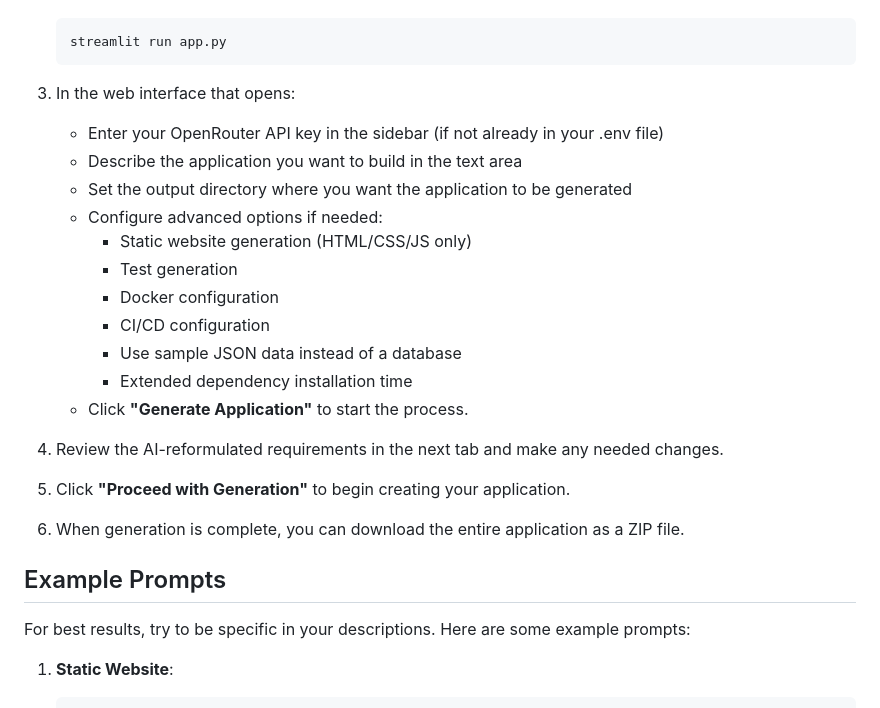
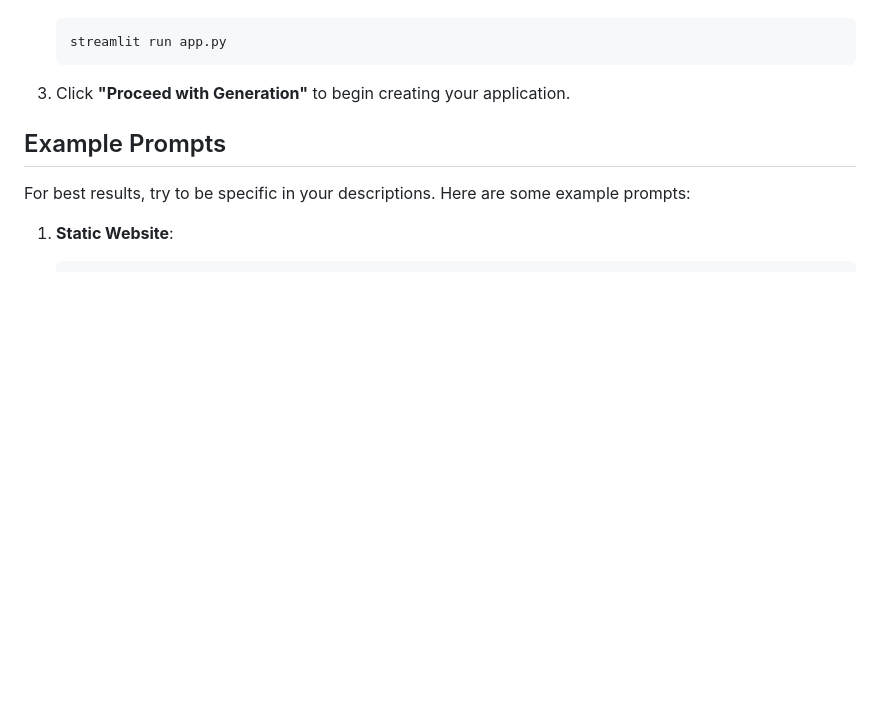
Before and after one commit to Pedal0/AlperAI, a Markdown page: README.md, the part around one of its changes. Drawn GitHub-style; blank space fills up the shorter version.

Commit message:
refactor README to streamline application generation instructions

````diff
--- a/README.md
+++ b/README.md
@@ -44,25 +43,7 @@ This project uses AI to generate complete, functional applications based on user
    streamlit run app.py
    ```
 
-3. In the web interface that opens:
-
-   - Enter your OpenRouter API key in the sidebar (if not already in your .env file)
-   - Describe the application you want to build in the text area
-   - Set the output directory where you want the application to be generated
-   - Configure advanced options if needed:
-     - Static website generation (HTML/CSS/JS only)
-     - Test generation
-     - Docker configuration
-     - CI/CD configuration
-     - Use sample JSON data instead of a database
-     - Extended dependency installation time
-   - Click **"Generate Application"** to start the process.
-
-4. Review the AI-reformulated requirements in the next tab and make any needed changes.
-
-5. Click **"Proceed with Generation"** to begin creating your application.
-
-6. When generation is complete, you can download the entire application as a ZIP file.
+3. Click **"Proceed with Generation"** to begin creating your application.
 
 ## Example Prompts
 
````
Also changed, not shown: other parts of README.md (+0 -1 lines).
